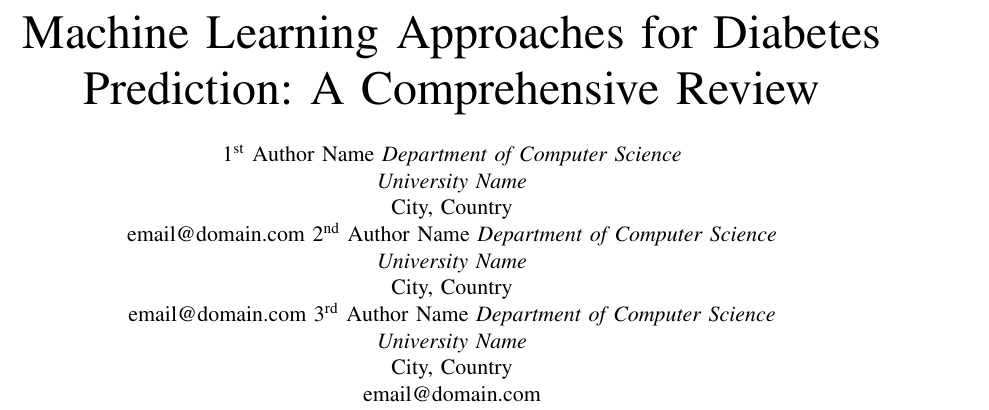
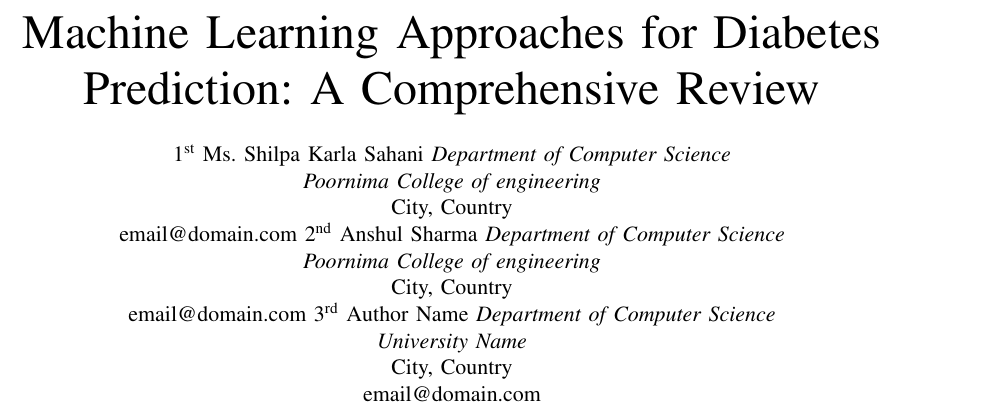
Before and after one commit to NameIsAnsh/diabetes_prediction_project, a LaTeX paper (papers/review/diabetes_prediction_review_paper.tex): part of page 1 of 11, cut so that both start at the same text. Compiled offline with pdfLaTeX.

Commit message:
Update diabetes_prediction_review_paper.tex

```diff
--- a/papers/review/diabetes_prediction_review_paper.tex
+++ b/papers/review/diabetes_prediction_review_paper.tex
@@ -11,15 +11,15 @@
 
 \title{Machine Learning Approaches for Diabetes Prediction: A Comprehensive Review}
 
-\author{\IEEEauthorblockN{1\textsuperscript{st} Author Name}
+\author{\IEEEauthorblockN{1\textsuperscript{st} Ms. Shilpa Karla Sahani}
 \IEEEauthorblockA{\textit{Department of Computer Science} \\
-\textit{University Name}\\
+\textit{Poornima College of engineering}\\
 City, Country \\
 email@domain.com}
 \and
-\IEEEauthorblockN{2\textsuperscript{nd} Author Name}
+\IEEEauthorblockN{2\textsuperscript{nd} Anshul Sharma}
 \IEEEauthorblockA{\textit{Department of Computer Science} \\
-\textit{University Name}\\
+\textit{Poornima College of engineering}\\
 City, Country \\
 email@domain.com}
 \and
```
